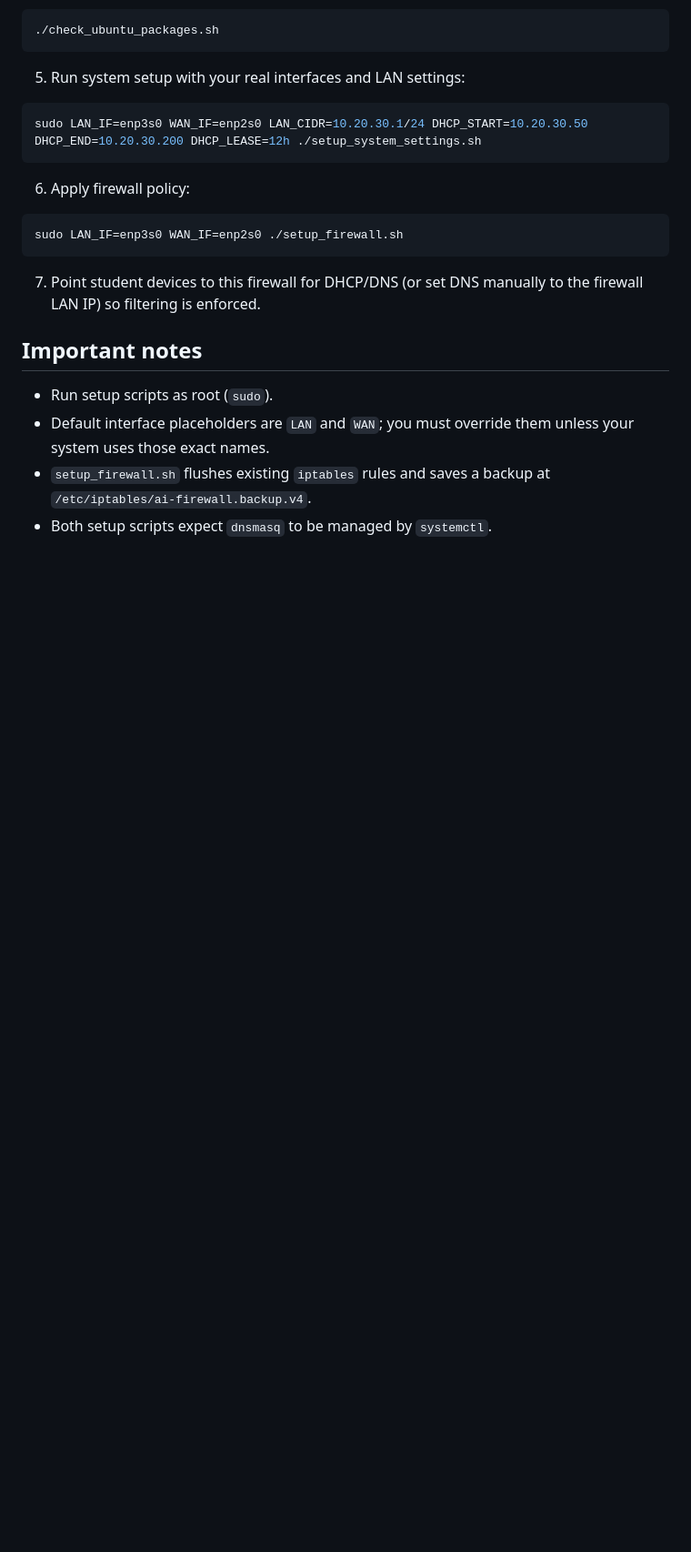
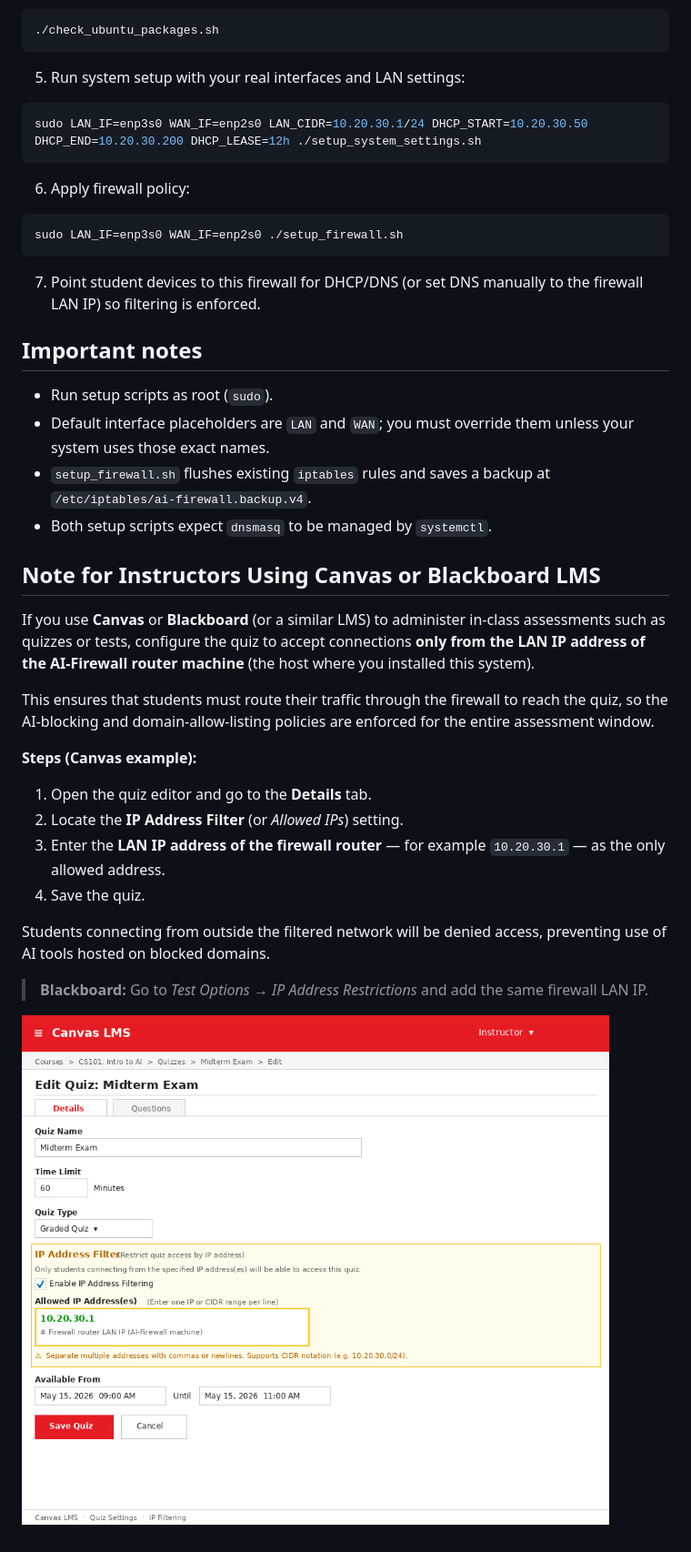
Before and after one commit to kiat/AI-Firewall, a Markdown page: README.md, the part around the change. Shown at 91% size. GitHub-like rendering; pictures changed too: canvas_quiz_ip_filter.png (added); blank space fills up the shorter version.

Commit message:
Add Canvas/Blackboard LMS IP filtering note and screenshot to README
Agent-Logs-Url: https://github.com/kiat/AI-Firewall/sessions/4364ccb0-1da4-4dec-8e83-88b6b8fecf58

Co-authored-by: kiat <1133111+kiat@users.noreply.github.com>

```diff
--- a/README.md
+++ b/README.md
@@ -62,3 +62,22 @@ sudo LAN_IF=enp3s0 WAN_IF=enp2s0 ./setup_firewall.sh
 - Default interface placeholders are `LAN` and `WAN`; you must override them unless your system uses those exact names.
 - `setup_firewall.sh` flushes existing `iptables` rules and saves a backup at `/etc/iptables/ai-firewall.backup.v4`.
 - Both setup scripts expect `dnsmasq` to be managed by `systemctl`.
+
+## Note for Instructors Using Canvas or Blackboard LMS
+
+If you use **Canvas** or **Blackboard** (or a similar LMS) to administer in-class assessments such as quizzes or tests, configure the quiz to accept connections **only from the LAN IP address of the AI-Firewall router machine** (the host where you installed this system).
+
+This ensures that students must route their traffic through the firewall to reach the quiz, so the AI-blocking and domain-allow-listing policies are enforced for the entire assessment window.
+
+**Steps (Canvas example):**
+
+1. Open the quiz editor and go to the **Details** tab.
+2. Locate the **IP Address Filter** (or *Allowed IPs*) setting.
+3. Enter the **LAN IP address of the firewall router** — for example `10.20.30.1` — as the only allowed address.
+4. Save the quiz.
+
+Students connecting from outside the filtered network will be denied access, preventing use of AI tools hosted on blocked domains.
+
+> **Blackboard:** Go to *Test Options → IP Address Restrictions* and add the same firewall LAN IP.
+
+![Canvas Quiz IP Filtering](canvas_quiz_ip_filter.png)
```
